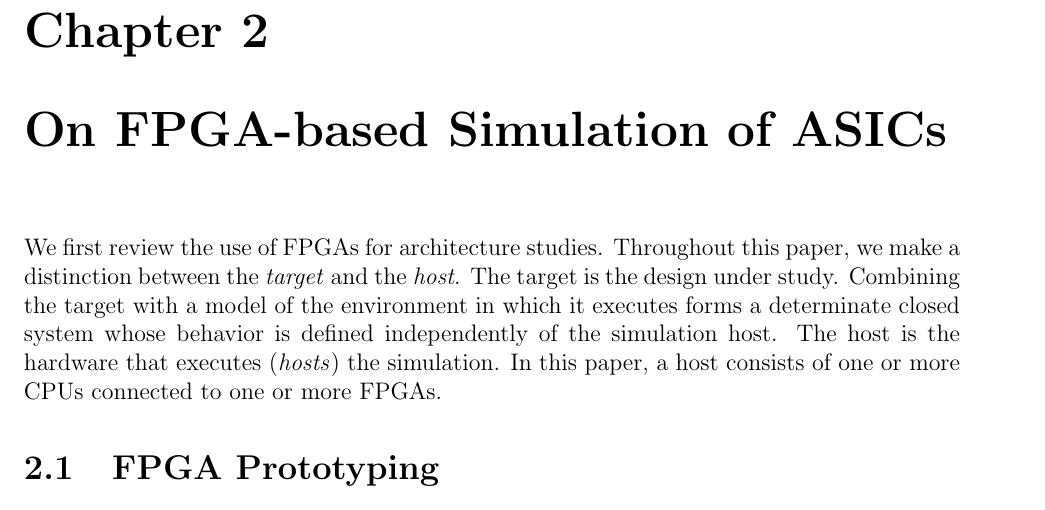
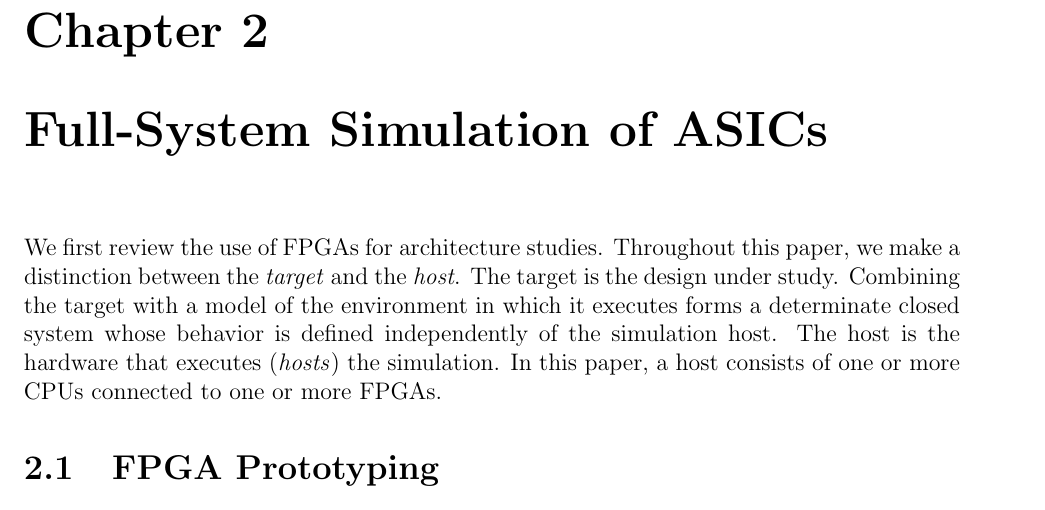
Before and after one commit to davidbiancolin/midas-mem-model-thesis, a LaTeX thesis (davidbiancolin-dissertation.tex): part of page 9 of 13, cut so that both start at the same text. Compiled offline with pdfLaTeX.

```diff
--- a/davidbiancolin-dissertation.tex
+++ b/davidbiancolin-dissertation.tex
@@ -106,7 +106,7 @@
 
 \chapter{Anatomy Of A Modern SoC}
 
-\input{tex/modern-soc-design}
+\input{tex/modern-soc-anatomy}
 
-\chapter{On FPGA-based Simulation of ASICs}
+\chapter{Full-System Simulation of ASICs}
 
```
Also changed, not shown: Makefile, tex/simulation-background.tex (renamed from tex/fpga-simulation.tex), davidbiancolin-dissertation.tex (2 more changed lines), 1 other file.
